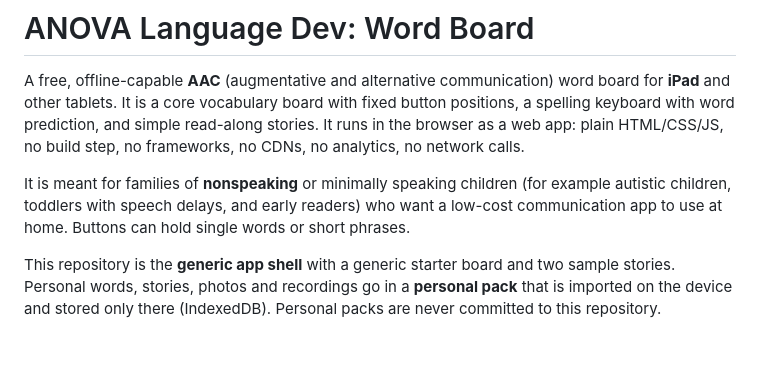
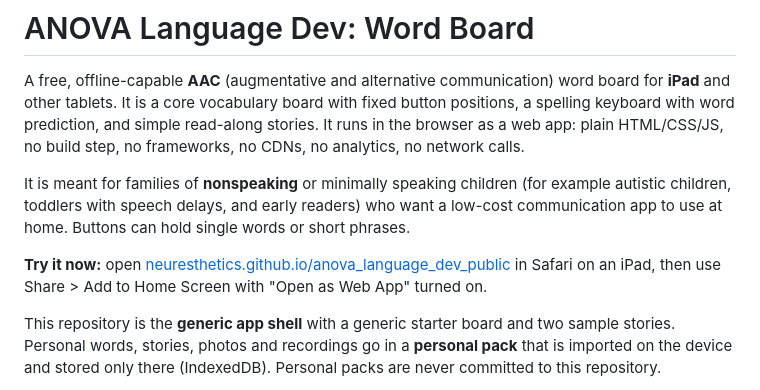
Before and after one commit to neuresthetics/anova_language_dev_public, a Markdown page: README.md, the part around the change. Drawn GitHub-style; blank space fills up the shorter version.

Commit message:
README: try-it link

```diff
--- a/README.md
+++ b/README.md
@@ -9,6 +9,8 @@ analytics, no network calls.
 It is meant for families of **nonspeaking** or minimally speaking children (for example
 autistic children, toddlers with speech delays, and early readers) who want a low-cost
 communication app to use at home. Buttons can hold single words or short phrases.
+
+**Try it now:** open [neuresthetics.github.io/anova_language_dev_public](https://neuresthetics.github.io/anova_language_dev_public/) in Safari on an iPad, then use Share > Add to Home Screen with "Open as Web App" turned on.
 
 This repository is the **generic app shell** with a generic starter board and two sample
 stories. Personal words, stories, photos and recordings go in a **personal pack** that is
```
